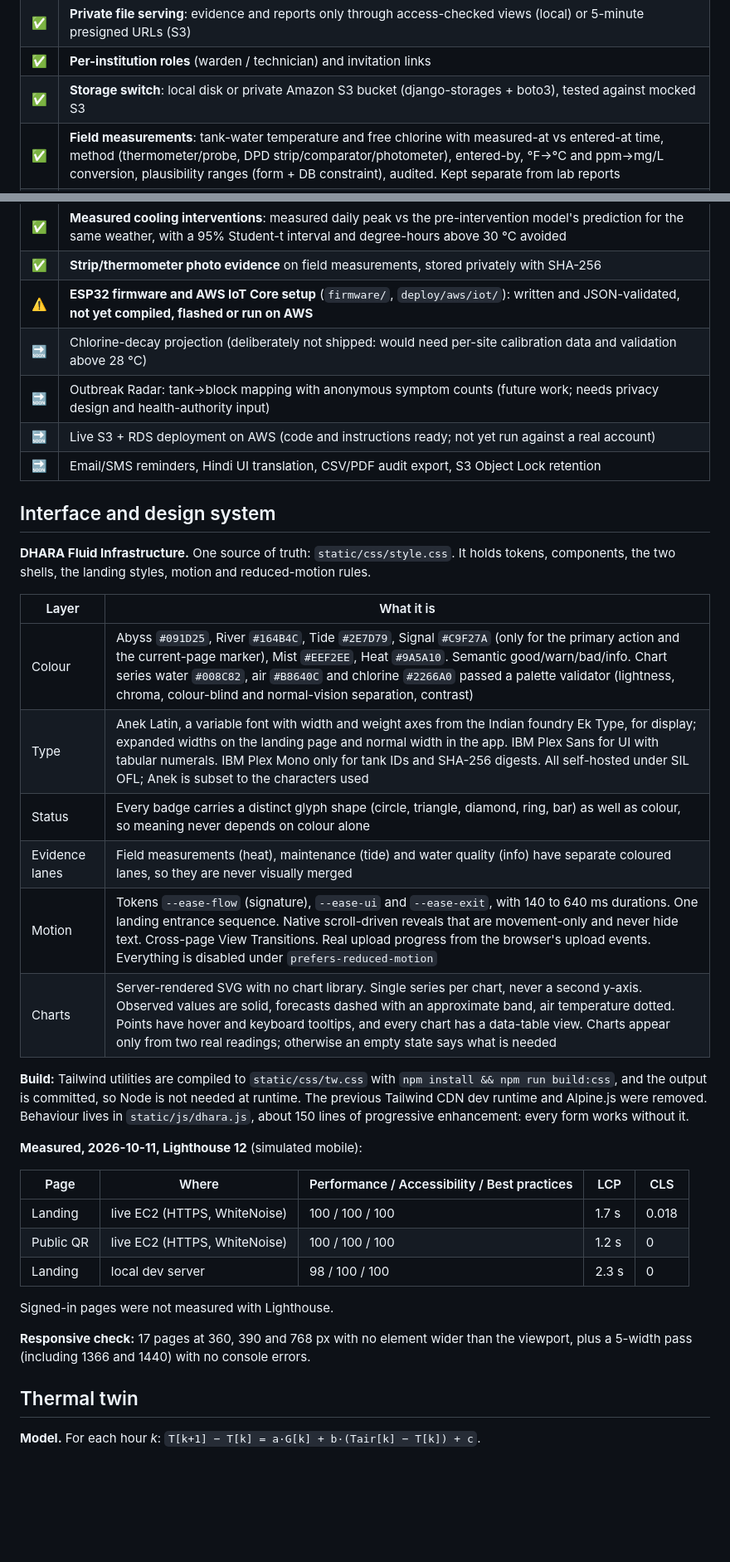
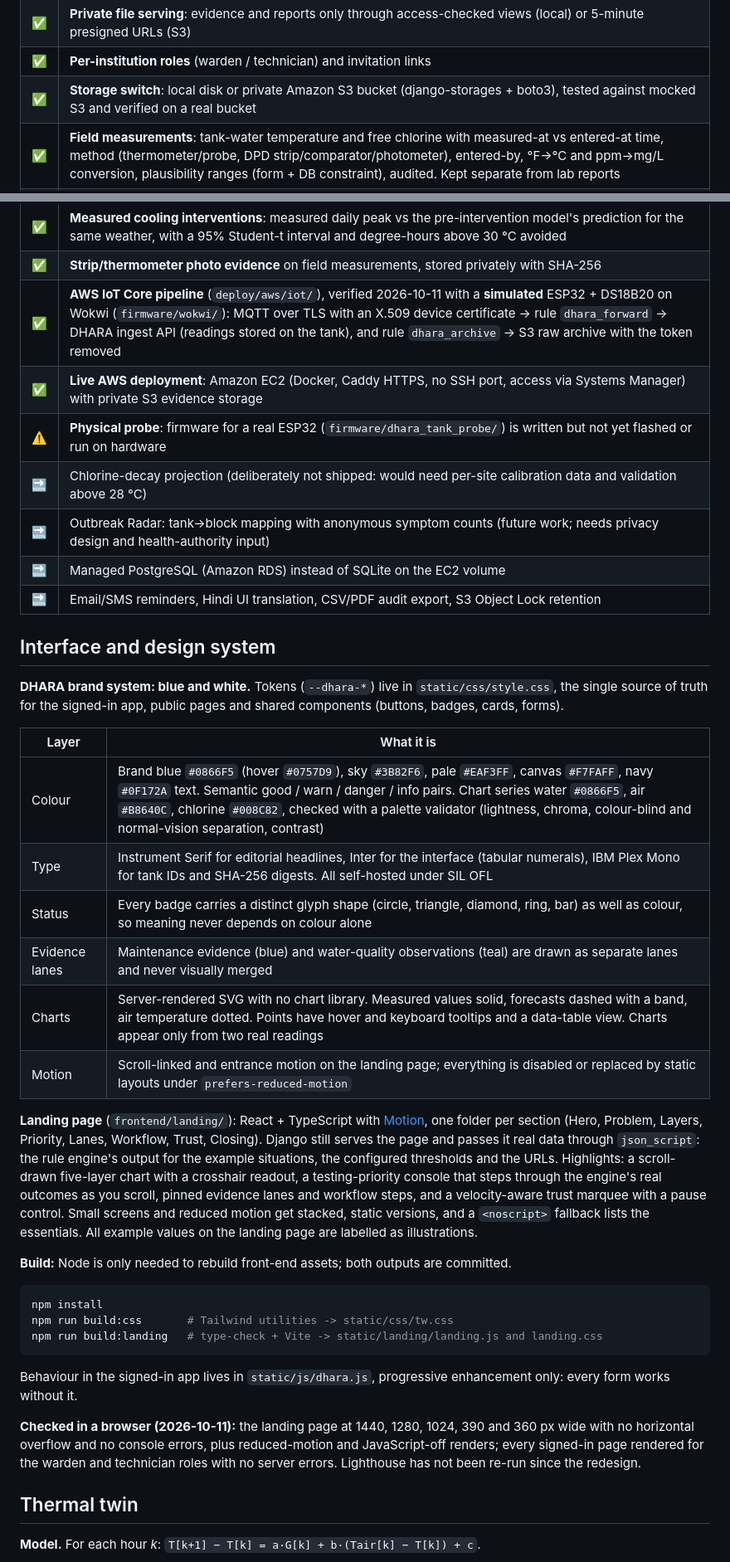
Before and after one commit to Aaditya1273/dhara, a Markdown page: README.md, 2 parts joined by grey strips. Shown at 83% size. Drawn GitHub-style; blank space fills up the shorter version.

Commit message:
README: AWS IoT Core verified with a simulated ESP32, live EC2 + S3 status, current design system and build

````diff
--- a/README.md
+++ b/README.md
@@ -59,7 +59,7 @@ There is no blended "safety score". A missing report is shown as **"No water-qua
 | ✅ | **Upload validation**: extension allow-list, 8 MB limit, real content check (Pillow decode / PDF header), generated storage names |
 | ✅ | **Private file serving**: evidence and reports only through access-checked views (local) or 5-minute presigned URLs (S3) |
 | ✅ | **Per-institution roles** (warden / technician) and invitation links |
-| ✅ | **Storage switch**: local disk or private Amazon S3 bucket (django-storages + boto3), tested against mocked S3 |
+| ✅ | **Storage switch**: local disk or private Amazon S3 bucket (django-storages + boto3), tested against mocked S3 and verified on a real bucket |
 | ✅ | **Field measurements**: tank-water temperature and free chlorine with measured-at vs entered-at time, method (thermometer/probe, DPD strip/comparator/photometer), entered-by, °F→°C and ppm→mg/L conversion, plausibility ranges (form + DB constraint), audited. Kept separate from lab reports |
 | ✅ | **Tank thermal profile**: placement (rooftop, elevated, ground, underground, indoor), sun exposure, material |
 | ✅ | **Weather context**: Open-Meteo daily max **air** temperature for the campus location in `TIME_ZONE`, cached for 1 h. It never raises: failures fall back to ranking without weather. Never shown or stored as tank-water temperature |
@@ -68,38 +68,38 @@ There is no blended "safety score". A missing report is shown as **"No water-qua
 | ✅ | **Thermal twin** (`qr_app/twin.py`): hourly heat balance `dT = a·G + b·(Tair − T) + c` fitted by least squares on the tank's own data plus Open-Meteo air temperature and solar radiation; free-running hold-out validation; forecast only if plausible and within the error limit, never beyond the validated horizon, out-of-range weather flagged |
 | ✅ | **Measured cooling interventions**: measured daily peak vs the pre-intervention model's prediction for the same weather, with a 95% Student-t interval and degree-hours above 30 °C avoided |
 | ✅ | **Strip/thermometer photo evidence** on field measurements, stored privately with SHA-256 |
-| ⚠️ | **ESP32 firmware and AWS IoT Core setup** (`firmware/`, `deploy/aws/iot/`): written and JSON-validated, **not yet compiled, flashed or run on AWS** |
+| ✅ | **AWS IoT Core pipeline** (`deploy/aws/iot/`), verified 2026-10-11 with a **simulated** ESP32 + DS18B20 on Wokwi (`firmware/wokwi/`): MQTT over TLS with an X.509 device certificate → rule `dhara_forward` → DHARA ingest API (readings stored on the tank), and rule `dhara_archive` → S3 raw archive with the token removed |
+| ✅ | **Live AWS deployment**: Amazon EC2 (Docker, Caddy HTTPS, no SSH port, access via Systems Manager) with private S3 evidence storage |
+| ⚠️ | **Physical probe**: firmware for a real ESP32 (`firmware/dhara_tank_probe/`) is written but not yet flashed or run on hardware |
 | 🔜 | Chlorine-decay projection (deliberately not shipped: would need per-site calibration data and validation above 28 °C) |
 | 🔜 | Outbreak Radar: tank→block mapping with anonymous symptom counts (future work; needs privacy design and health-authority input) |
-| 🔜 | Live S3 + RDS deployment on AWS (code and instructions ready; not yet run against a real account) |
+| 🔜 | Managed PostgreSQL (Amazon RDS) instead of SQLite on the EC2 volume |
 | 🔜 | Email/SMS reminders, Hindi UI translation, CSV/PDF audit export, S3 Object Lock retention |
 
 ## Interface and design system
 
-**DHARA Fluid Infrastructure.** One source of truth: `static/css/style.css`. It holds tokens, components, the two shells, the landing styles, motion and reduced-motion rules.
+**DHARA brand system: blue and white.** Tokens (`--dhara-*`) live in `static/css/style.css`, the single source of truth for the signed-in app, public pages and shared components (buttons, badges, cards, forms).
 
 | Layer | What it is |
 |---|---|
-| Colour | Abyss `#091D25`, River `#164B4C`, Tide `#2E7D79`, Signal `#C9F27A` (only for the primary action and the current-page marker), Mist `#EEF2EE`, Heat `#9A5A10`. Semantic good/warn/bad/info. Chart series water `#008C82`, air `#B8640C` and chlorine `#2266A0` passed a palette validator (lightness, chroma, colour-blind and normal-vision separation, contrast) |
-| Type | Anek Latin, a variable font with width and weight axes from the Indian foundry Ek Type, for display; expanded widths on the landing page and normal width in the app. IBM Plex Sans for UI with tabular numerals. IBM Plex Mono only for tank IDs and SHA-256 digests. All self-hosted under SIL OFL; Anek is subset to the characters used |
+| Colour | Brand blue `#0866F5` (hover `#0757D9`), sky `#3B82F6`, pale `#EAF3FF`, canvas `#F7FAFF`, navy `#0F172A` text. Semantic good / warn / danger / info pairs. Chart series water `#0866F5`, air `#B8640C`, chlorine `#008C82`, checked with a palette validator (lightness, chroma, colour-blind and normal-vision separation, contrast) |
+| Type | Instrument Serif for editorial headlines, Inter for the interface (tabular numerals), IBM Plex Mono for tank IDs and SHA-256 digests. All self-hosted under SIL OFL |
 | Status | Every badge carries a distinct glyph shape (circle, triangle, diamond, ring, bar) as well as colour, so meaning never depends on colour alone |
-| Evidence lanes | Field measurements (heat), maintenance (tide) and water quality (info) have separate coloured lanes, so they are never visually merged |
-| Motion | Tokens `--ease-flow` (signature), `--ease-ui` and `--ease-exit`, with 140 to 640 ms durations. One landing entrance sequence. Native scroll-driven reveals that are movement-only and never hide text. Cross-page View Transitions. Real upload progress from the browser's upload events. Everything is disabled under `prefers-reduced-motion` |
-| Charts | Server-rendered SVG with no chart library. Single series per chart, never a second y-axis. Observed values are solid, forecasts dashed with an approximate band, air temperature dotted. Points have hover and keyboard tooltips, and every chart has a data-table view. Charts appear only from two real readings; otherwise an empty state says what is needed |
+| Evidence lanes | Maintenance evidence (blue) and water-quality observations (teal) are drawn as separate lanes and never visually merged |
+| Charts | Server-rendered SVG with no chart library. Measured values solid, forecasts dashed with a band, air temperature dotted. Points have hover and keyboard tooltips and a data-table view. Charts appear only from two real readings |
+| Motion | Scroll-linked and entrance motion on the landing page; everything is disabled or replaced by static layouts under `prefers-reduced-motion` |
 
-**Build:** Tailwind utilities are compiled to `static/css/tw.css` with `npm install && npm run build:css`, and the output is committed, so Node is not needed at runtime. The previous Tailwind CDN dev runtime and Alpine.js were removed. Behaviour lives in `static/js/dhara.js`, about 150 lines of progressive enhancement: every form works without it.
+**Landing page** (`frontend/landing/`): React + TypeScript with [Motion](https://motion.dev), one folder per section (Hero, Problem, Layers, Priority, Lanes, Workflow, Trust, Closing). Django still serves the page and passes it real data through `json_script`: the rule engine's output for the example situations, the configured thresholds and the URLs. Highlights: a scroll-drawn five-layer chart with a crosshair readout, a testing-priority console that steps through the engine's real outcomes as you scroll, pinned evidence lanes and workflow steps, and a velocity-aware trust marquee with a pause control. Small screens and reduced motion get stacked, static versions, and a `<noscript>` fallback lists the essentials. All example values on the landing page are labelled as illustrations.
 
-**Measured, 2026-10-11, Lighthouse 12** (simulated mobile):
+**Build:** Node is only needed to rebuild front-end assets; both outputs are committed.
+```bash
+npm install
+npm run build:css       # Tailwind utilities -> static/css/tw.css
+npm run build:landing   # type-check + Vite -> static/landing/landing.js and landing.css
+```
+Behaviour in the signed-in app lives in `static/js/dhara.js`, progressive enhancement only: every form works without it.
 
-| Page | Where | Performance / Accessibility / Best practices | LCP | CLS |
-|---|---|---|---|---|
-| Landing | live EC2 (HTTPS, WhiteNoise) | 100 / 100 / 100 | 1.7 s | 0.018 |
-| Public QR | live EC2 (HTTPS, WhiteNoise) | 100 / 100 / 100 | 1.2 s | 0 |
-| Landing | local dev server | 98 / 100 / 100 | 2.3 s | 0 |
-
-Signed-in pages were not measured with Lighthouse.
-
-**Responsive check:** 17 pages at 360, 390 and 768 px with no element wider than the viewport, plus a 5-width pass (including 1366 and 1440) with no console errors.
+**Checked in a browser (2026-10-11):** the landing page at 1440, 1280, 1024, 390 and 360 px wide with no horizontal overflow and no console errors, plus reduced-motion and JavaScript-off renders; every signed-in page rendered for the warden and technician roles with no server errors. Lighthouse has not been re-run since the redesign.
 
 ## Thermal twin
 
````
Also changed, not shown: other parts of README.md (+14 -12 lines).
